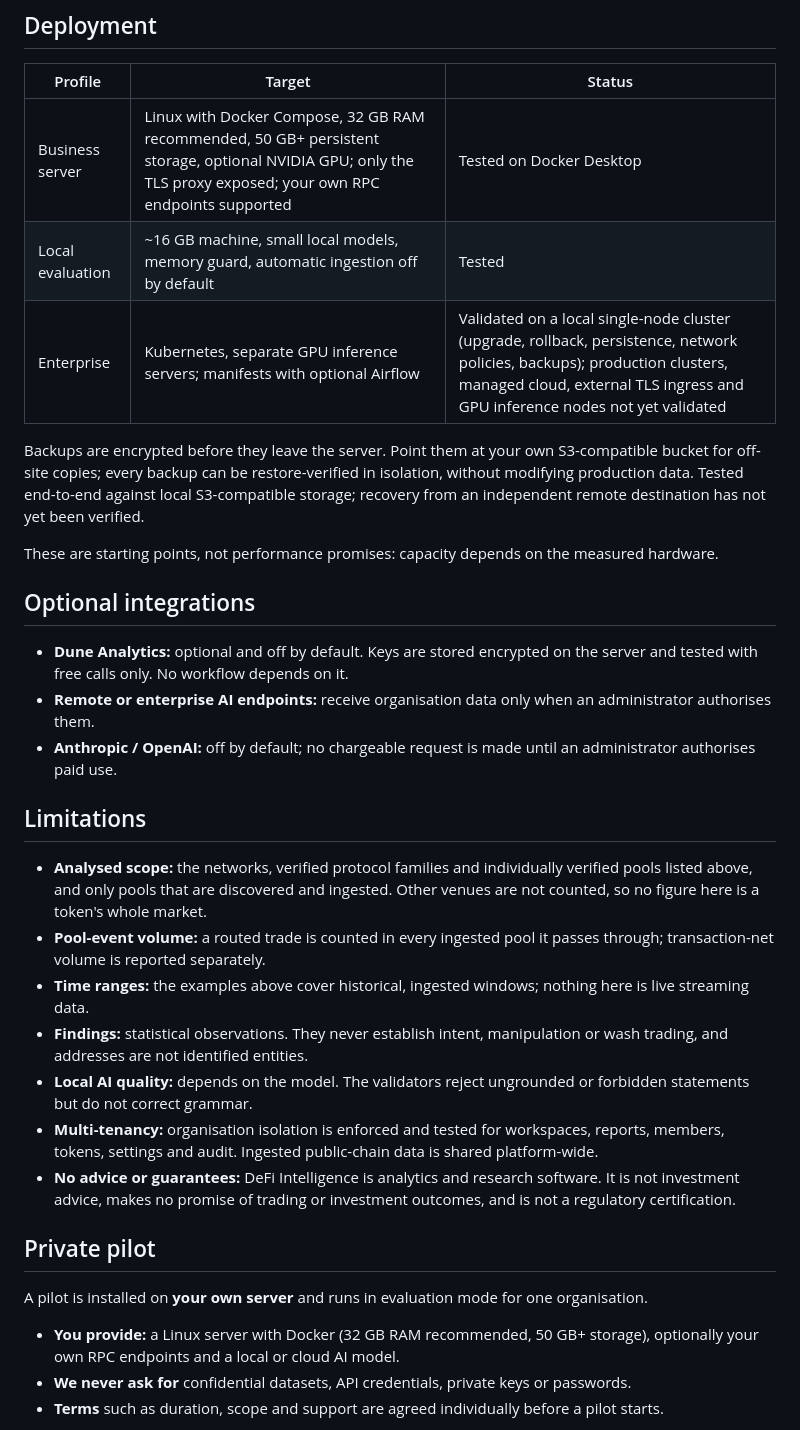
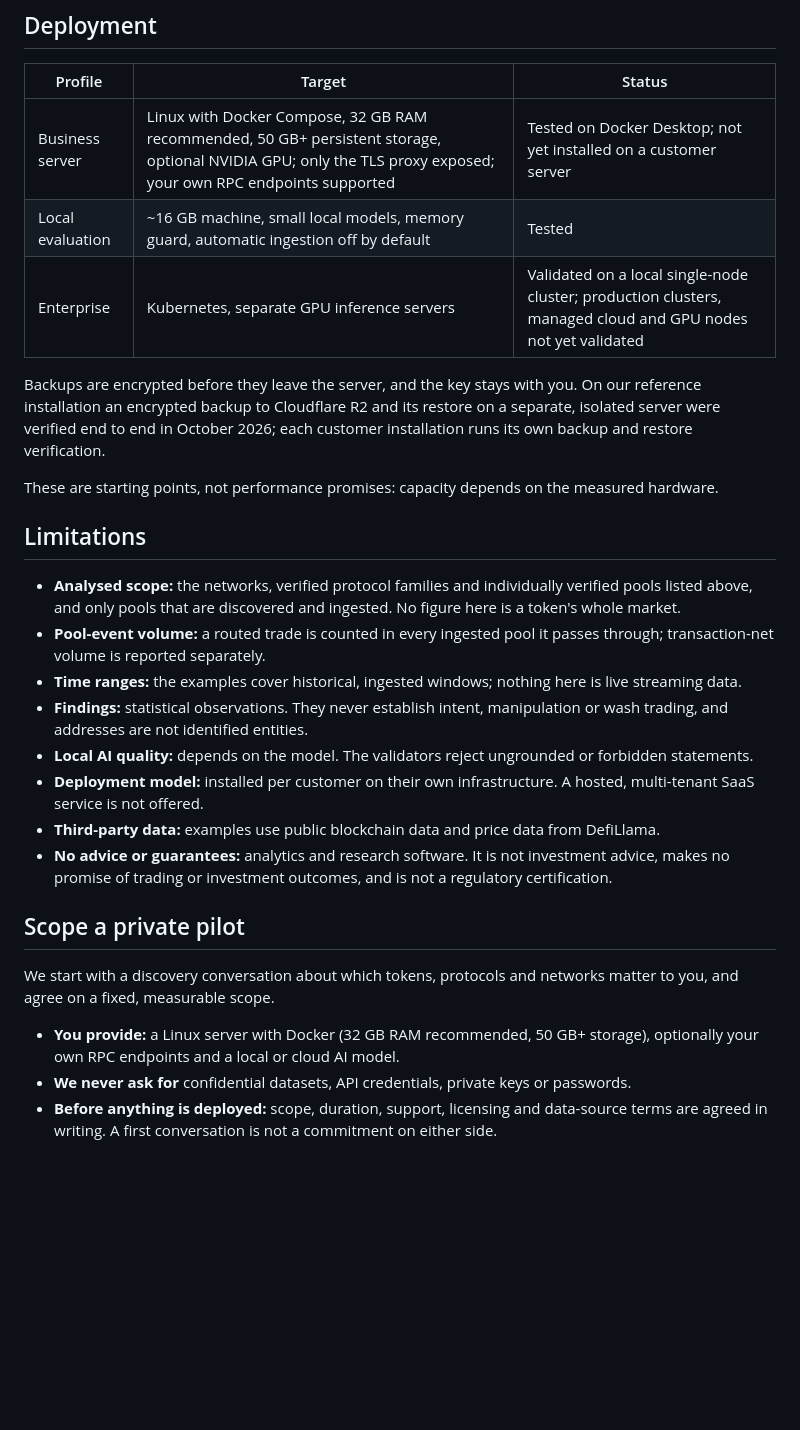
Before and after one commit to WeAreTheArtMakers/1inch-defi-intelligence, a Markdown page: README.md, the part around one of its changes. Rendered like a GitHub page; blank space fills up the shorter version.

```diff
--- a/README.md
+++ b/README.md
@@ -155,39 +115,37 @@ and GPU servers have not been benchmarked yet.
 ## Deployment
 | Profile | Target | Status |
 |---|---|---|
-| Business server | Linux with Docker Compose, 32 GB RAM recommended, 50 GB+ persistent storage, optional NVIDIA GPU; only the TLS proxy exposed; your own RPC endpoints supported | Tested on Docker Desktop |
+| Business server | Linux with Docker Compose, 32 GB RAM recommended, 50 GB+ persistent storage, optional NVIDIA GPU; only the TLS proxy exposed; your own RPC endpoints supported | Tested on Docker Desktop; not yet installed on a customer server |
 | Local evaluation | ~16 GB machine, small local models, memory guard, automatic ingestion off by default | Tested |
-| Enterprise | Kubernetes, separate GPU inference servers; manifests with optional Airflow | Validated on a local single-node cluster (upgrade, rollback, persistence, network policies, backups); production clusters, managed cloud, external TLS ingress and GPU inference nodes not yet validated |
+| Enterprise | Kubernetes, separate GPU inference servers | Validated on a local single-node cluster; production clusters, managed cloud and GPU nodes not yet validated |
 
-Backups are encrypted before they leave the server. Point them at your own S3-compatible bucket for off-site copies; every backup can be restore-verified in isolation, without modifying production data. Tested end-to-end against local S3-compatible storage; recovery from an independent remote destination has not yet been verified.
+Backups are encrypted before they leave the server, and the key stays with you. On our reference installation an
+encrypted backup to Cloudflare R2 and its restore on a separate, isolated server were verified end to end in October
+2026; each customer installation runs its own backup and restore verification.
 
 These are starting points, not performance promises: capacity depends on the measured hardware.
 
-## Optional integrations
-- **Dune Analytics:** optional and off by default. Keys are stored encrypted on the server and tested with free calls
-  only. No workflow depends on it.
-- **Remote or enterprise AI endpoints:** receive organisation data only when an administrator authorises them.
-- **Anthropic / OpenAI:** off by default; no chargeable request is made until an administrator authorises paid use.
-
 ## Limitations
 - **Analysed scope:** the networks, verified protocol families and individually verified pools listed above, and only
-  pools that are discovered and ingested. Other venues are not counted, so no figure here is a token's whole market.
+  pools that are discovered and ingested. No figure here is a token's whole market.
 - **Pool-event volume:** a routed trade is counted in every ingested pool it passes through; transaction-net volume is
   reported separately.
-- **Time ranges:** the examples above cover historical, ingested windows; nothing here is live streaming data.
+- **Time ranges:** the examples cover historical, ingested windows; nothing here is live streaming data.
 - **Findings:** statistical observations. They never establish intent, manipulation or wash trading, and addresses are
   not identified entities.
-- **Local AI quality:** depends on the model. The validators reject ungrounded or forbidden statements but do not
-  correct grammar.
-- **Multi-tenancy:** organisation isolation is enforced and tested for workspaces, reports, members, tokens, settings
-  and audit. Ingested public-chain data is shared platform-wide.
-- **No advice or guarantees:** DeFi Intelligence is analytics and research software. It is not investment advice, makes
-  no promise of trading or investment outcomes, and is not a regulatory certification.
+- **Local AI quality:** depends on the model. The validators reject ungrounded or forbidden statements.
+- **Deployment model:** installed per customer on their own infrastructure. A hosted, multi-tenant SaaS service is not
+  offered.
+- **Third-party data:** examples use public blockchain data and price data from DefiLlama.
+- **No advice or guarantees:** analytics and research software. It is not investment advice, makes no promise of
+  trading or investment outcomes, and is not a regulatory certification.
 
-## Private pilot
-A pilot is installed on **your own server** and runs in evaluation mode for one organisation.
+## Scope a private pilot
+We start with a discovery conversation about which tokens, protocols and networks matter to you, and agree on a fixed,
+measurable scope.
 - **You provide:** a Linux server with Docker (32 GB RAM recommended, 50 GB+ storage), optionally your own RPC endpoints
   and a local or cloud AI model.
 - **We never ask for** confidential datasets, API credentials, private keys or passwords.
-- **Terms** such as duration, scope and support are agreed individually before a pilot starts.
+- **Before anything is deployed:** scope, duration, support, licensing and data-source terms are agreed in writing. A
+  first conversation is not a commitment on either side.
 
```
Also changed, not shown: other parts of README.md (+65 -108 lines), assets/img/og-card.png (added), assets/img/report-1inch-ethereum.jpg (deleted), 1 other file.
